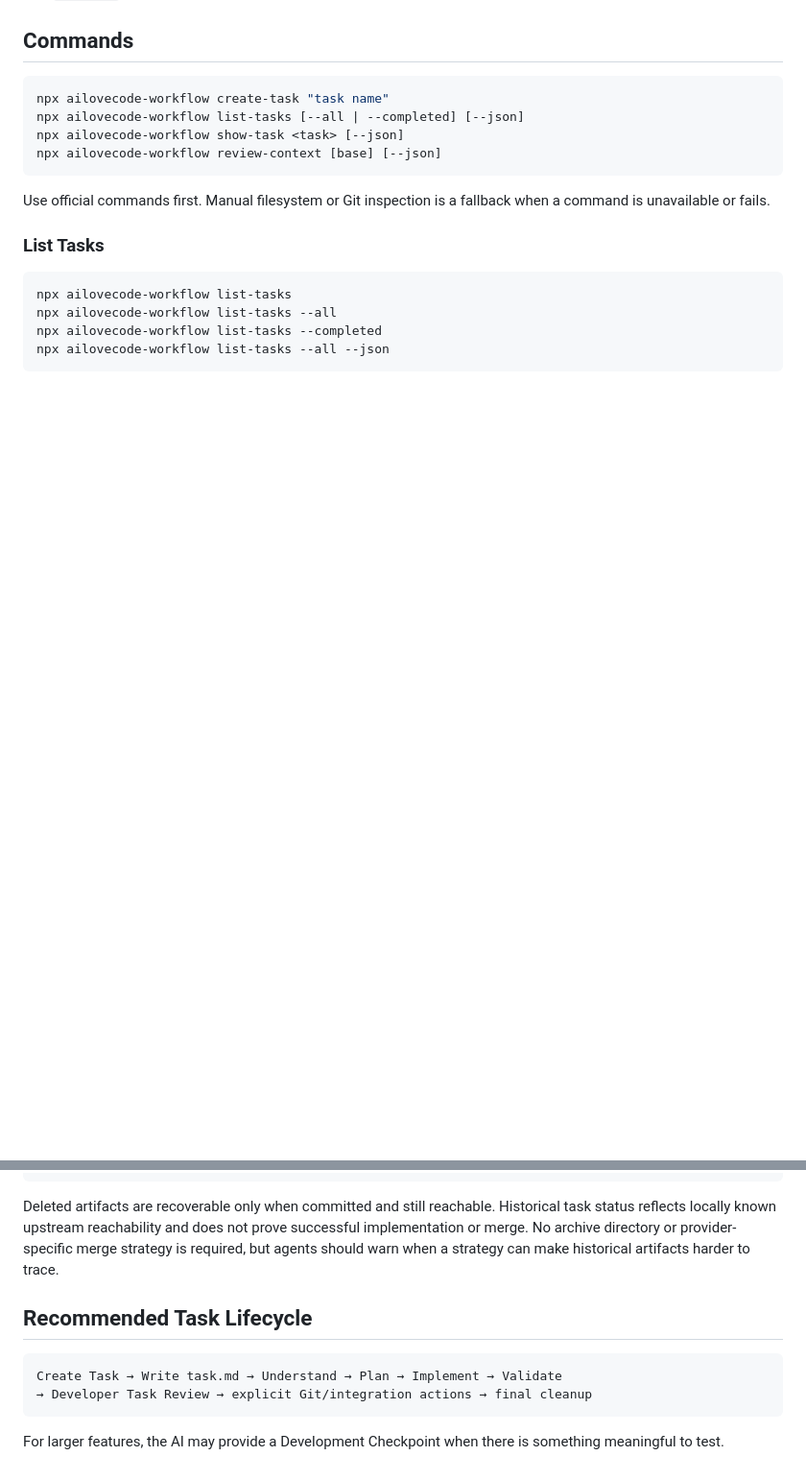
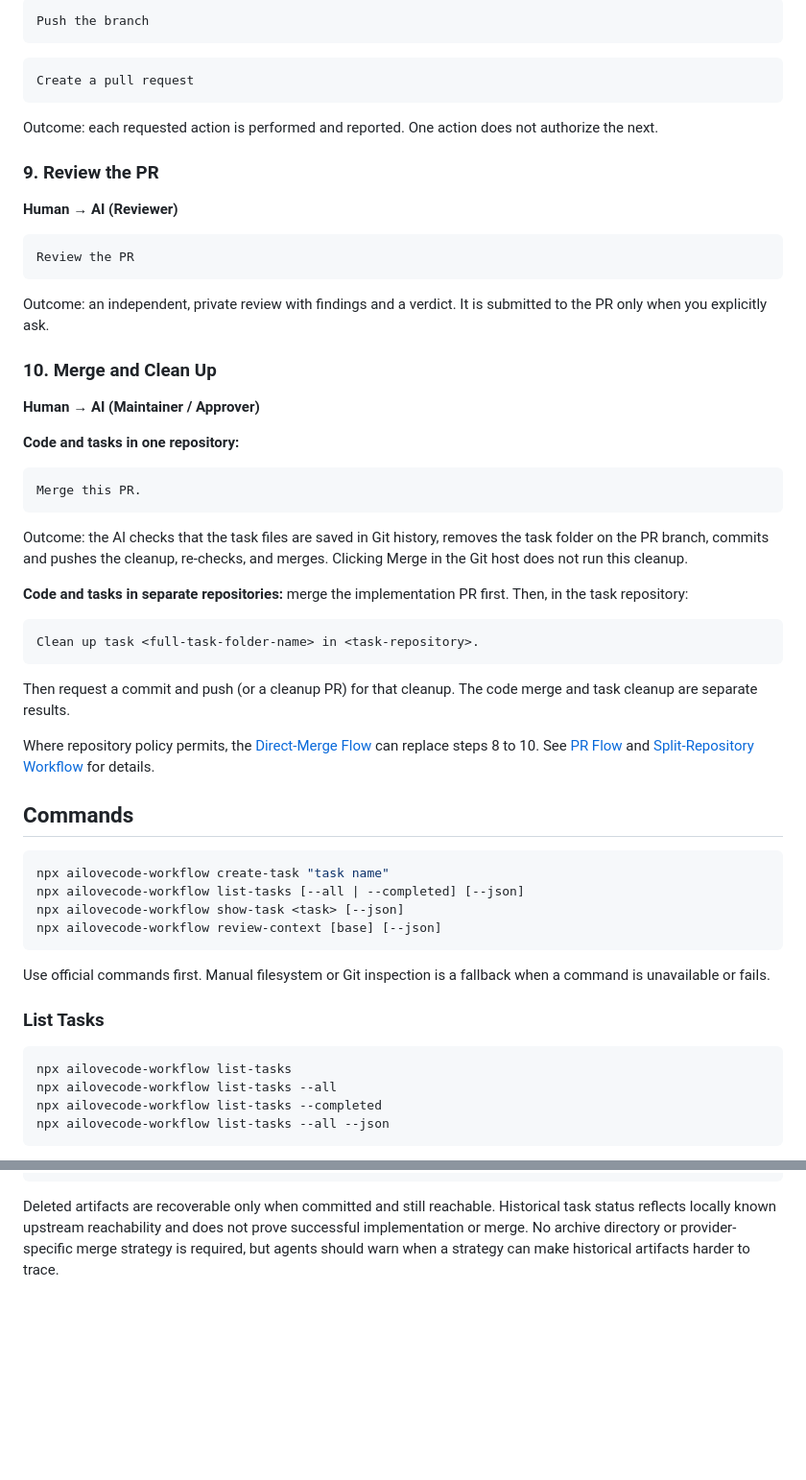
Before and after one commit to john-ltc/ailovecode-workflow, a Markdown page: workflow/README.md, 2 parts joined by grey strips. Shown at 96% size. GitHub-like rendering; blank space fills up the shorter version.

Commit message:
docs: add human and AI workflow guide to workflow README

````diff
--- a/workflow/README.md
+++ b/workflow/README.md
@@ -11,3 +99,44 @@ This project uses a lightweight, file-based workflow for AI-assisted development
+```text
+Push the branch
+```
+
+```text
+Create a pull request
+```
+
+Outcome: each requested action is performed and reported. One action does not authorize the next.
+
+### 9. Review the PR
+
+**Human → AI (Reviewer)**
+
+```text
+Review the PR
+```
+
+Outcome: an independent, private review with findings and a verdict. It is submitted to the PR only when you explicitly ask.
+
+### 10. Merge and Clean Up
+
+**Human → AI (Maintainer / Approver)**
+
+**Code and tasks in one repository:**
+
+```text
+Merge this PR.
+```
+
+Outcome: the AI checks that the task files are saved in Git history, removes the task folder on the PR branch, commits and pushes the cleanup, re-checks, and merges. Clicking Merge in the Git host does not run this cleanup.
+
+**Code and tasks in separate repositories:** merge the implementation PR first. Then, in the task repository:
+
+```text
+Clean up task <full-task-folder-name> in <task-repository>.
+```
+
+Then request a commit and push (or a cleanup PR) for that cleanup. The code merge and task cleanup are separate results.
+
+Where repository policy permits, the [Direct-Merge Flow](#direct-merge-flow) can replace steps 8 to 10. See [PR Flow](#pr-flow) and [Split-Repository Workflow](#split-repository-workflow) for details.
 
 ## Commands
 
@@ -152,12 +281,3 @@ PR conversation        = submitted PR Review history
 ```
 
 Deleted artifacts are recoverable only when committed and still reachable. Historical task status reflects locally known upstream reachability and does not prove successful implementation or merge. No archive directory or provider-specific merge strategy is required, but agents should warn when a strategy can make historical artifacts harder to trace.
-
-## Recommended Task Lifecycle
-
-```text
-Create Task → Write task.md → Understand → Plan → Implement → Validate
-→ Developer Task Review → explicit Git/integration actions → final cleanup
-```
-
-For larger features, the AI may provide a Development Checkpoint when there is something meaningful to test.
````
Also changed, not shown: other parts of workflow/README.md (+88 -0 lines).
